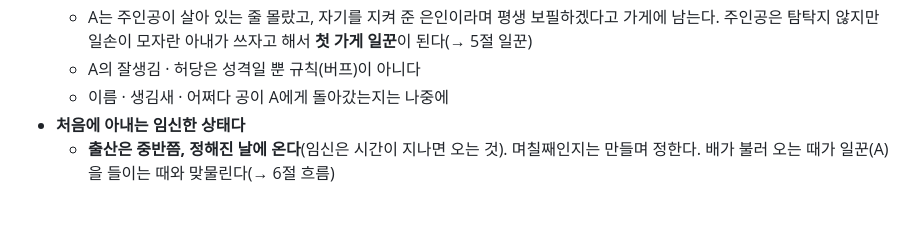
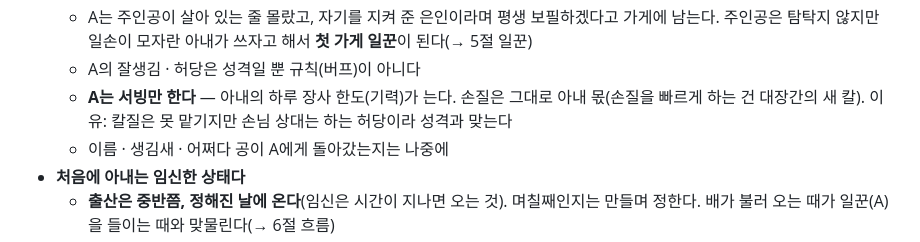
Before and after one commit to Blowhooo/game, a Markdown page: docs/기획.md, the part around the change. Drawn GitHub-style; blank space fills up the shorter version.

Commit message:
기획 3절: A는 서빙만(장사 한도 +), 손질은 아내 몫
Co-Authored-By: Claude Opus 5.5 <noreply@anthropic.com>

```diff
--- a/docs/기획.md
+++ b/docs/기획.md
@@ -44,6 +44,7 @@
   - 가게가 생긴 뒤 어느 날 A가 가게에 나타나 주인공을 알아보고 엄청 반가워한다 → 전쟁 때 실은 주인공이 A를 지켜 주고 뒤처리를 다 했다는 게 드러난다
   - A는 주인공이 살아 있는 줄 몰랐고, 자기를 지켜 준 은인이라며 평생 보필하겠다고 가게에 남는다. 주인공은 탐탁지 않지만 일손이 모자란 아내가 쓰자고 해서 **첫 가게 일꾼**이 된다(→ 5절 일꾼)
   - A의 잘생김 · 허당은 성격일 뿐 규칙(버프)이 아니다
+  - **A는 서빙만 한다** — 아내의 하루 장사 한도(기력)가 는다. 손질은 그대로 아내 몫(손질을 빠르게 하는 건 대장간의 새 칼). 이유: 칼질은 못 맡기지만 손님 상대는 하는 허당이라 성격과 맞는다
   - 이름 · 생김새 · 어쩌다 공이 A에게 돌아갔는지는 나중에
 - **처음에 아내는 임신한 상태다**
   - **출산은 중반쯤, 정해진 날에 온다**(임신은 시간이 지나면 오는 것). 며칠째인지는 만들며 정한다. 배가 불러 오는 때가 일꾼(A)을 들이는 때와 맞물린다(→ 6절 흐름)
```
